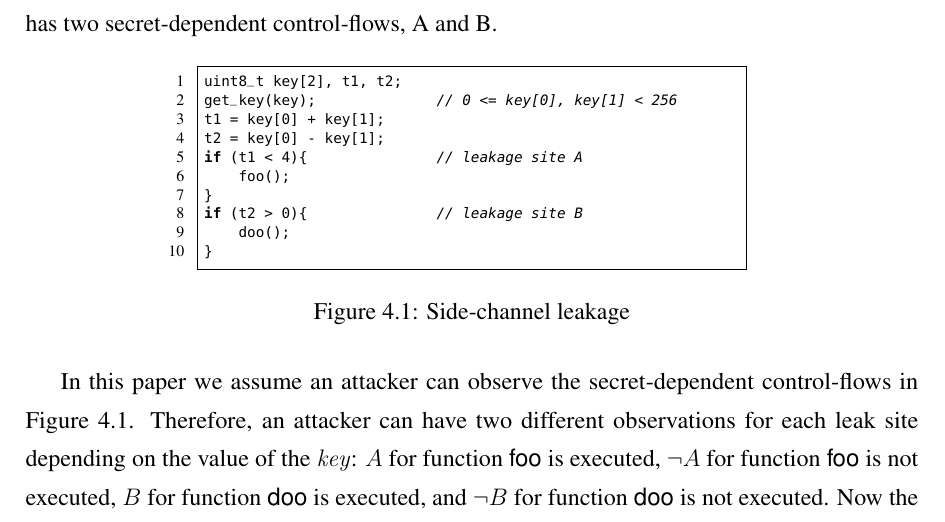
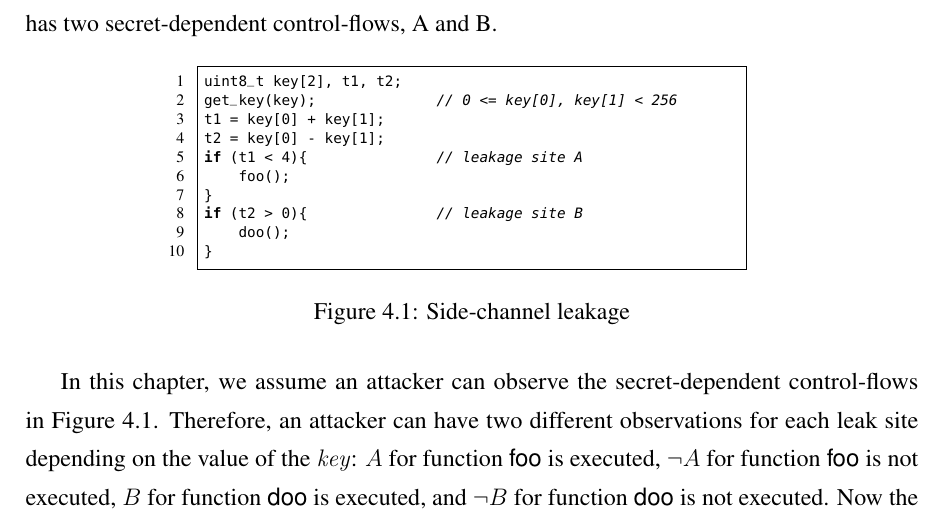
Before and after one commit to qinkunbao/Thesis, a LaTeX thesis (Qinkun-Dissertation.tex, which reads Chapter-4/Chapter-4.tex): part of page 58 of 129, cut so that both start at the same text. Compiled offline with pdfLaTeX; a missing bibliography style is replaced by a similar one.

Commit message:
Update Chapter-4.tex

```diff
--- a/Chapter-4/Chapter-4.tex
+++ b/Chapter-4/Chapter-4.tex
@@ -176,7 +176,7 @@ if (t2 > 0){               // leakage site B
     \caption{Side-channel leakage}
     \label{fig:side-channel}
 \end{figure}
-In this paper we assume an attacker can observe the secret-dependent control-flows in Figure~\ref{fig:side-channel}.
+In this chapter, we assume an attacker can observe the secret-dependent control-flows in Figure~\ref{fig:side-channel}.
 Therefore, an attacker can have two different observations for each leak site
 depending on the value of the $\mathit{key}$: $A$ for function \textsf{foo} is executed,
 $\neg A$ for function \textsf{foo} is not executed, $B$ for function \textsf{doo} is
```
